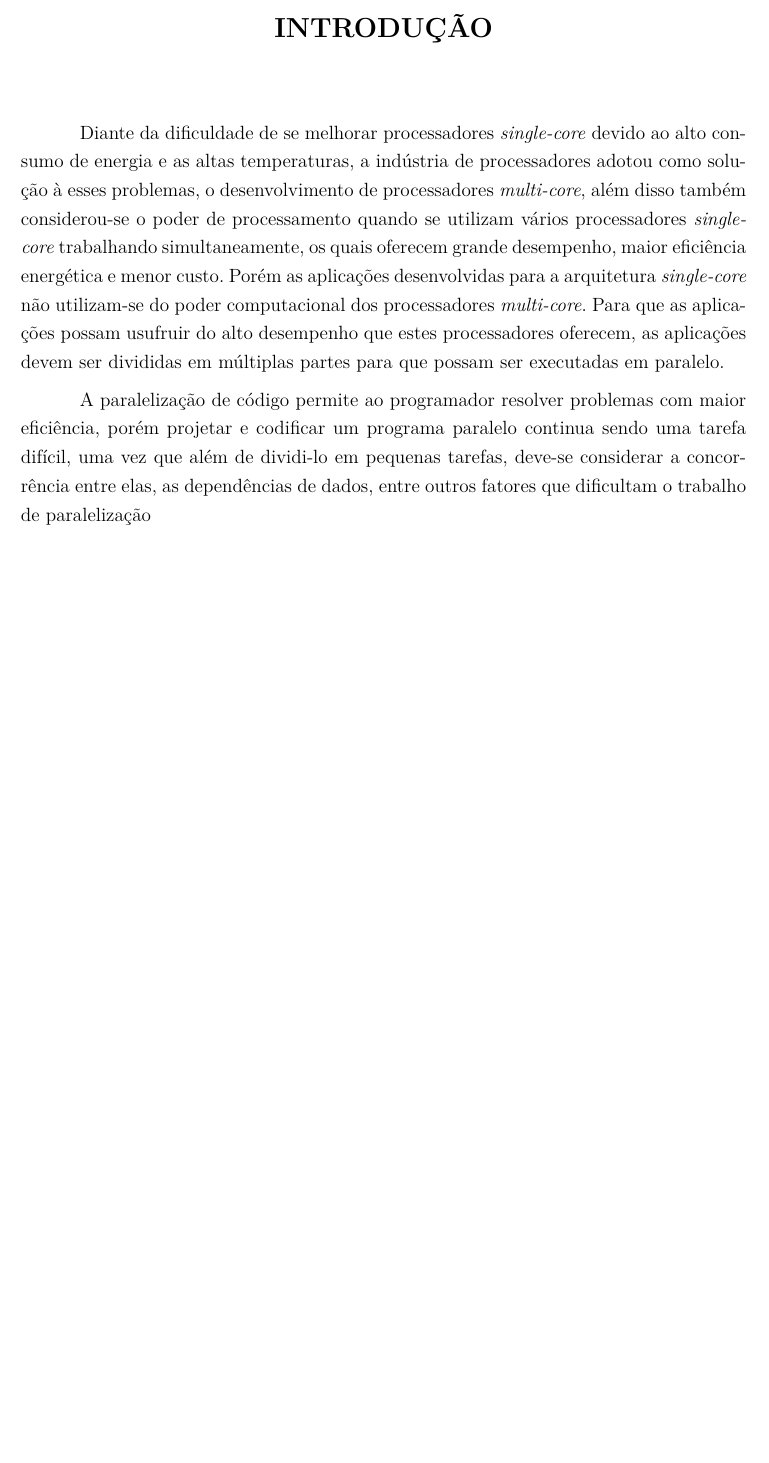
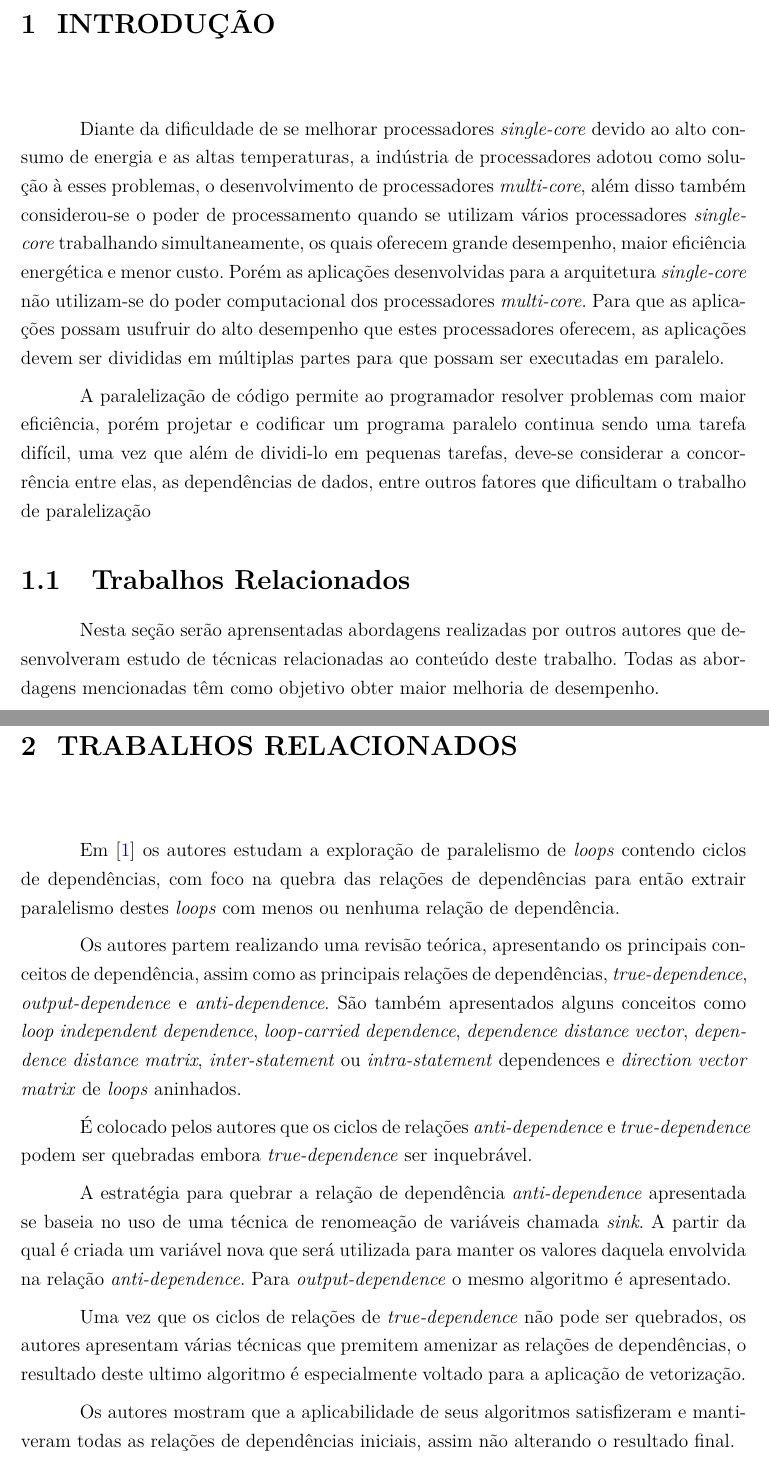
Before and after one commit to luizguilhermecm/snk-tcc, a LaTeX thesis (tcc.tex, which reads 2-introducao/introducao.tex, 2-introducao/relacionados.tex, dc-uel.cls): part of page 17 of 44 before the commit and two parts of pages 7 and 8 of 35 after it, the two joined at a grey line, cut so that both start at the same text, the shorter picture padded with empty space. Compiled offline with pdfLaTeX.

Commit message:
algo sobre trabalhos relacionados

```diff
--- a/2-introducao/introducao.tex
+++ b/2-introducao/introducao.tex
@@ -1,6 +1,6 @@
 % vim: set ai tw=80 fileencoding=utf8:
 %-------------------------------------------------------------------------------
-\chapter*{Introdução}
+\chapter{Introdução}
 
 Diante da  dificuldade de se melhorar processadores \textit{single-core} devido ao alto consumo de energia e as altas
 temperaturas, a indústria de processadores adotou como solução à esses
--- /dev/null
+++ b/2-introducao/relacionados.tex
@@ -0,0 +1,63 @@
+% vim: set ai tw=80 fileencoding=utf8:
+%-------------------------------------------------------------------------------
+
+\section{Trabalhos Relacionados}
+
+Nesta seção serão aprensentadas abordagens realizadas por outros autores que
+desenvolveram estudo de técnicas relacionadas ao conteúdo deste trabalho.
+Todas as abordagens mencionadas têm como objetivo obter maior melhoria de
+desempenho.
+
+
+
+%-------------------------------------------------------------------------------
+% Exploitation of parallelism to nested loops with dependence cycles
+%-------------------------------------------------------------------------------
+
+\chapter{Trabalhos Relacionados}
+Em \cite{Chang:2004} os autores estudam a exploração de paralelismo de
+\textit{loops} contendo ciclos de dependências, com foco na quebra das relações
+de dependências para então extrair paralelismo destes \textit{loops} com menos
+ou nenhuma relação de dependência.
+
+Os autores partem realizando uma revisão teórica, apresentando os principais
+conceitos de dependência, assim como as principais relações de dependências,
+\textit{true-dependence}, \textit{output-dependence} e \textit{anti-dependence}.
+São também apresentados alguns conceitos como \textit{loop independent dependence},
+\textit{loop-carried dependence}, \textit{dependence distance vector},
+\textit{dependence distance matrix}, \textit{inter-statement} ou
+\textit{intra-statement} dependences e \textit{direction vector matrix} de
+\textit{loops} aninhados.
+
+É colocado pelos autores que os ciclos de relações \textit{anti-dependence} e
+\textit{true-dependence} podem ser quebradas embora \textit{true-dependence} ser
+inquebrável.
+
+A estratégia para quebrar a relação de dependência \textit{anti-dependence}
+apresentada se baseia no uso de uma técnica de renomeação de variáveis
+chamada \textit{sink}.
+A partir da qual é criada um variável nova que será utilizada para manter os
+valores daquela envolvida na relação \textit{anti-dependence}.
+Para \textit{output-dependence} o mesmo algoritmo é apresentado.
+
+Uma vez que os ciclos de relações de \textit{true-dependence} não pode ser
+quebrados, os autores apresentam várias técnicas que premitem amenizar as
+relações de dependências, o resultado deste ultimo algoritmo é especialmente
+voltado para a aplicação de vetorização.
+
+Os autores mostram que a aplicabilidade de seus algoritmos satisfizeram e
+mantiveram todas as relações de dependências iniciais, assim não alterando o
+resultado final.
+
+
+
+
+
+
+
+%Em \cite{Behera:2006} os autores apresentam uma melhoria no algoritmo
+%\textit{loop dead optimization}, este que tem por objetivo remover do corpo
+%do \textit{loop}, códigos que não necessitam estar no corpo do \textit{loop}.
+%Dentre os códigos removidos, é analisado se o mesmo deve ser executado antes ou
+%depois do \textit{loop}, assim realizando uma reordenação das declarações e
+%gerando um código mais eficiente.
--- a/dc-uel.cls
+++ b/dc-uel.cls
@@ -18,7 +18,12 @@
 %%
 
 \NeedsTeXFormat{LaTeX2e}
-\ProvidesClass{dc-uel}[2013/07/10 v1.0 Modelo da Departamento de Computação da UEL baseado em abnTeX2]
+\ProvidesClass{dc-uel}[2013/10/30 v1.0.1 Modelo da Departamento de Computação da UEL baseado em abnTeX2]
+
+\providecommand{\DCUEListccpreliminar}{false}
+\DeclareOption{tccpreliminar}{
+	\renewcommand{\DCUEListccpreliminar}{true}
+}
 
 \providecommand{\DCUEListcc}{false}
 \DeclareOption{tcc}{
@@ -37,7 +42,6 @@
 
 % Passa parâmetros do template DC para a classe abntex2
 \PassOptionsToClass{chapter=TITLE}{abntex2} % títulos de capítulos convertidos em letras maiúsculas
-\PassOptionsToClass{section=TITLE}{abntex2} % títulos de seções convertidos em letras maiúsculas
 \PassOptionsToPackage{english}{babel} % idioma adicional para hifenização/citação
 
 %
@@ -95,6 +99,10 @@
   % definindo o preambulo
   \ifthenelse{\equal{\DCUEListcc}{true}}
     {\preambulo{Trabalho de Conclus\~{a}o de Curso apresentado ao curso de Bacharelado em Ci\^{e}ncia
+      da Computa\c{c}\~{a}o da Universidade Estadual de Londrina para obten\c{c}\~{a}o do t\'{i}tulo de
+      Bacharel em Ci\^{e}ncia da Computa\c{c}\~{a}o.}}{}
+  \ifthenelse{\equal{\DCUEListccpreliminar}{true}}
+    {\preambulo{Vers\~{a}o Preliminar de Trabalho de Conclus\~{a}o de Curso apresentado ao curso de Bacharelado em Ci\^{e}ncia
       da Computa\c{c}\~{a}o da Universidade Estadual de Londrina para obten\c{c}\~{a}o do t\'{i}tulo de
       Bacharel em Ci\^{e}ncia da Computa\c{c}\~{a}o.}}{}
   \ifthenelse{\equal{\DCUELisdissertacao}{true}}
@@ -219,6 +227,7 @@
    \begin{minipage}{.875\textwidth}
      \expandafter\MakeUppercase{\imprimircitacaoautor}. {\bfseries\imprimirtitulo}. \pageref{LastPage} p.
      \ifthenelse{\equal{\DCUEListcc}{true}}{Trabalho de Conclus\~{a}o de Curso (Gradua\c{c}\~{a}o). Bacharelado em Ci\^{e}ncia da Computa\c{c}\~{a}o}{}%
+     \ifthenelse{\equal{\DCUEListccpreliminar}{true}}{Trabalho de Conclus\~{a}o de Curso (Gradua\c{c}\~{a}o) -- Vers\~{a}o Preliminar. Bacharelado em Ci\^{e}ncia da Computa\c{c}\~{a}o}{}%
      \ifthenelse{\equal{\DCUELisdissertacao}{true}}{Disserta\c{c}\~{a}o (Mestrado). Mestrado em Ci\^{e}ncia da Computa\c{c}\~{a}o}{}%
      \ifthenelse{\equal{\DCUELisqualificacaoms}{true}}{Qualifica\c{c}\~{a}o (Mestrado). Mestrado em Ci\^{e}ncia da Computa\c{c}\~{a}o}{}%
      ~-- \imprimirinstituicao, \imprimirdata.
@@ -252,6 +261,7 @@
    \begin{minipage}{.875\textwidth}
      \expandafter\MakeUppercase{\imprimircitacaoautor}. {\bfseries\imprimirtituloingles}. \pageref{LastPage} p.
      \ifthenelse{\equal{\DCUEListcc}{true}}{Final Project (Undergraduation). Bachelor of Science in Computer Science}{}%
+     \ifthenelse{\equal{\DCUEListccpreliminar}{true}}{Final Project (Undergraduation) -- Draft Version. Bachelor of Science in Computer Science}{}%
      \ifthenelse{\equal{\DCUELisdissertacao}{true}}{Thesis (Master). Master in Science in Computer Science}{}%
      \ifthenelse{\equal{\DCUELisqualificacaoms}{true}}{Qualification (Master). Master in Science in Computer Science}{}%
      ~-- State University of Londrina, \imprimirdata.
@@ -283,7 +293,7 @@
 
 \renewcommand{\ABNTEXchapterfont}{\bfseries} % altera a fonte do capitulo
 \renewcommand{\ABNTEXchapterfontsize}{\Large} % altera o tamanho da fonte de \chapter (inclusive dos elementos pré-textuais)
-\renewcommand{\ABNTEXsectionfontsize}{\large} % altera o tamanho da fonte de \section
+\renewcommand{\ABNTEXsectionfontsize}{\Large} % altera o tamanho da fonte de \section
 
 % ---
 % PACOTES
```
Also changed, not shown: 2-introducao/bib_introducao.bib (added, +42 -0 lines), tcc.tex (+16 -15 lines), taxonomia-flynn/bib_taxonomia-flynn.bib (renamed from taxonomia-flynn/taxonomia-flynn.bib).
